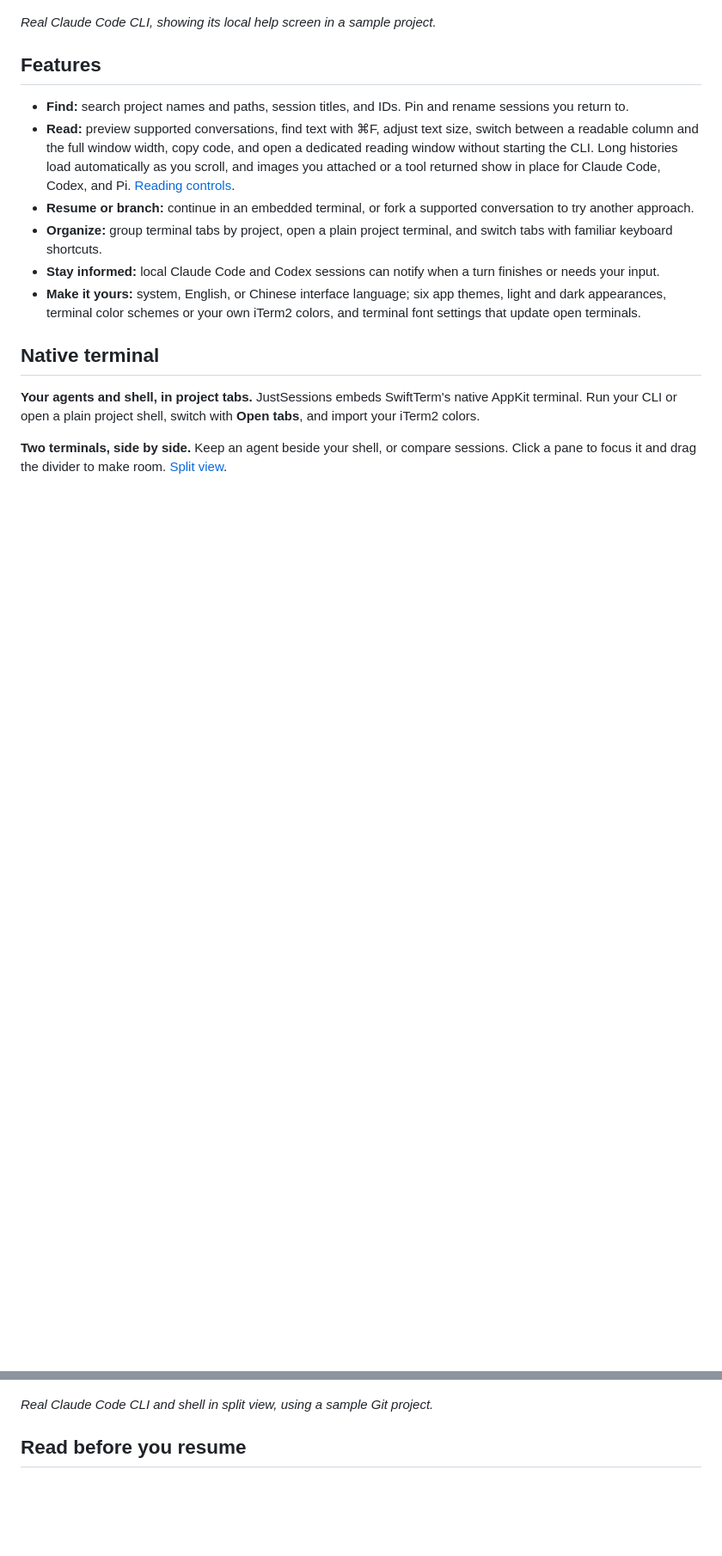
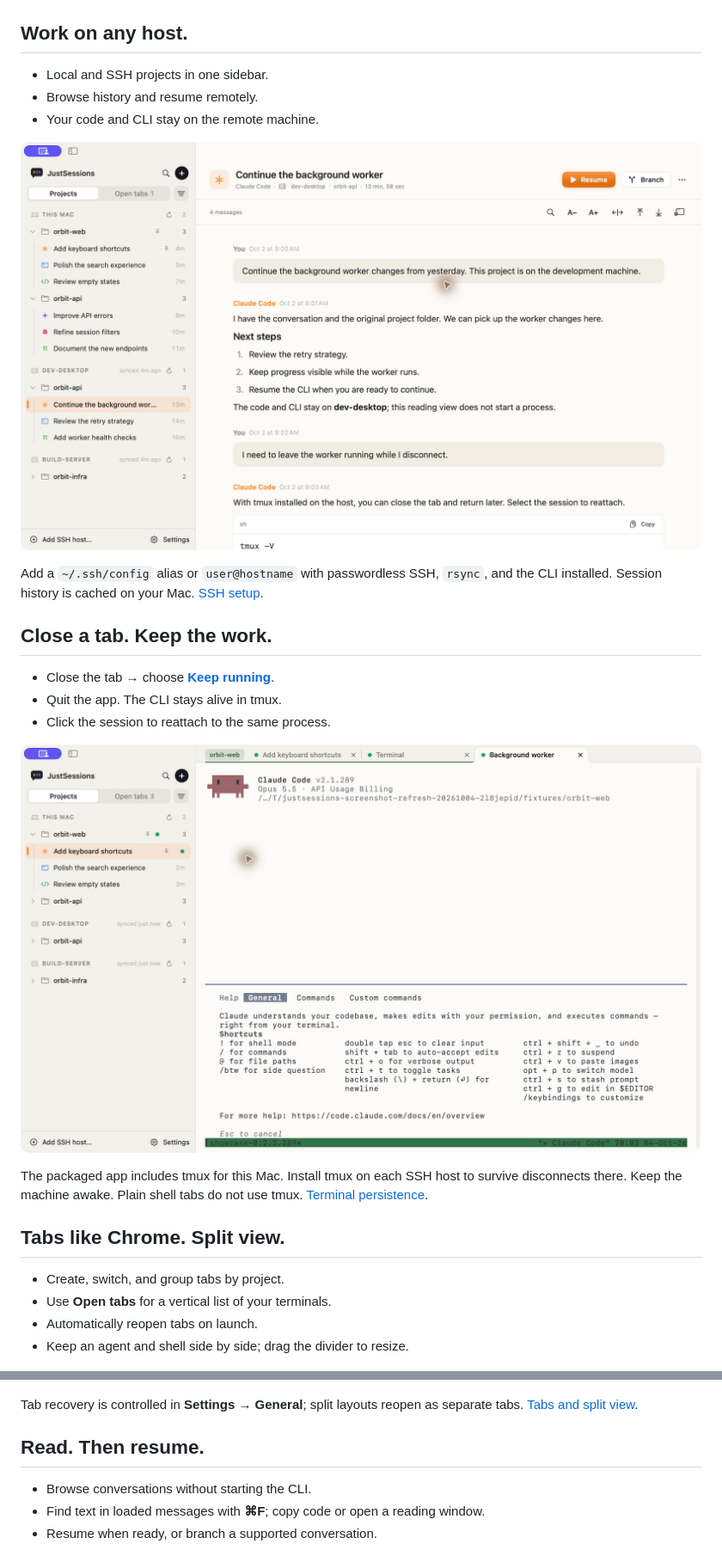
Before and after one commit to yangzichao/JustSessions, a Markdown page: README.md, 2 parts joined by grey strips. Shown at 86% size. Drawn GitHub-style; blank space fills up the shorter version.

Commit message:
docs: align README with current homepage

```diff
--- a/README.md
+++ b/README.md
@@ -28,28 +35,42 @@
 
 ![The real Claude Code CLI running in JustSessions, with the Projects sidebar grouping two Claude Code sessions, Codex, OpenCode, and Pi under one project](docs/images/native-terminal.jpg)
 
-*Real Claude Code CLI, showing its local help screen in a sample project.*
+## Work on any host.
 
-## Features
+- Local and SSH projects in one sidebar.
+- Browse history and resume remotely.
+- Your code and CLI stay on the remote machine.
 
-- **Find:** search project names and paths, session titles, and IDs. Pin and rename sessions you return to.
-- **Read:** preview supported conversations, find text with ⌘F, adjust text size, switch between a readable column and the full window width, copy code, and open a dedicated reading window without starting the CLI. Long histories load automatically as you scroll, and images you attached or a tool returned show in place for Claude Code, Codex, and Pi. [Reading controls](docs/guides/session-management.md#preview-before-you-resume).
-- **Resume or branch:** continue in an embedded terminal, or fork a supported conversation to try another approach.
-- **Organize:** group terminal tabs by project, open a plain project terminal, and switch tabs with familiar keyboard shortcuts.
-- **Stay informed:** local Claude Code and Codex sessions can notify when a turn finishes or needs your input.
-- **Make it yours:** system, English, or Chinese interface language; six app themes, light and dark appearances, terminal color schemes or your own iTerm2 colors, and terminal font settings that update open terminals.
+![JustSessions displaying a Claude Code conversation on the dev-desktop SSH host alongside local projects and a build server](docs/images/remote-desktop-sessions.jpg)
 
-## Native terminal
+Add a `~/.ssh/config` alias or `user@hostname` with passwordless SSH, `rsync`, and the CLI installed. Session history is cached on your Mac. [SSH setup](docs/guides/session-management.md#ssh-hosts).
 
-**Your agents and shell, in project tabs.** JustSessions embeds SwiftTerm's native AppKit terminal. Run your CLI or open a plain project shell, switch with **Open tabs**, and import your iTerm2 colors.
+## Close a tab. Keep the work.
 
-**Two terminals, side by side.** Keep an agent beside your shell, or compare sessions. Click a pane to focus it and drag the divider to make room. [Split view](docs/guides/session-management.md#resume-branch-and-start-sessions).
+- Close the tab → choose [**Keep running**](docs/images/tmux-close-choice.jpg).
+- Quit the app. The CLI stays alive in tmux.
+- Click the session to reattach to the same process.
+
+![The full JustSessions window with the same Claude Code CLI reattached in tmux after quitting and reopening the app](docs/images/tmux-keep-running.jpg)
+
+The packaged app includes tmux for this Mac. Install tmux on each SSH host to survive disconnects there. Keep the machine awake. Plain shell tabs do not use tmux. [Terminal persistence](docs/guides/session-storage.md#terminal-persistence).
+
+## Tabs like Chrome. Split view.
+
+- Create, switch, and group tabs by project.
+- Use **Open tabs** for a vertical list of your terminals.
+- Automatically reopen tabs on launch.
+- Keep an agent and shell side by side; drag the divider to resize.
 
 ![JustSessions Open tabs sidebar with five tabs across two projects, alongside the real Claude Code CLI and a project shell displaying Git diff in split view](docs/images/split-terminal.jpg)
 
-*Real Claude Code CLI and shell in split view, using a sample Git project.*
+Tab recovery is controlled in **Settings → General**; split layouts reopen as separate tabs. [Tabs and split view](docs/guides/session-management.md#resume-branch-and-start-sessions).
 
-## Read before you resume
+## Read. Then resume.
+
+- Browse conversations without starting the CLI.
+- Find text in loaded messages with **⌘F**; copy code or open a reading window.
+- Resume when ready, or branch a supported conversation.
 
 ![JustSessions' conversation reader, with reading controls and sessions grouped by project and machine](docs/images/session-overview.jpg)
 
```
Also changed, not shown: other parts of README.md (+32 -58 lines), docs/images/README.md (+1 -1 lines).
